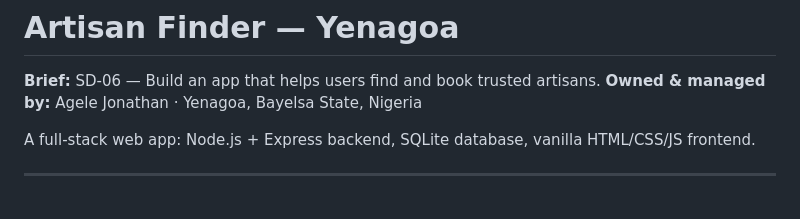
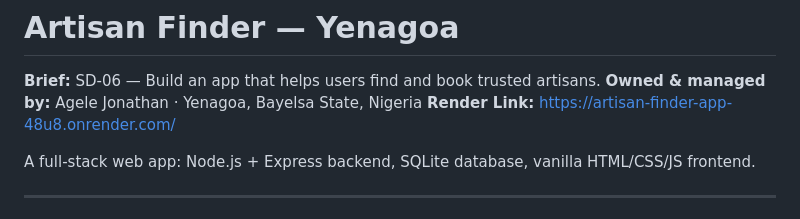
Before and after one commit to Agele6/artisan-finder-app, a Markdown page: README.md, the part around the change. Rendered like a GitHub page.

Commit message:
Update README with render link
Added render link to the project description.

```diff
--- a/README.md
+++ b/README.md
@@ -2,6 +2,7 @@
 
 **Brief:** SD-06 — Build an app that helps users find and book trusted artisans.
 **Owned & managed by:** Agele Jonathan · Yenagoa, Bayelsa State, Nigeria
+**Render Link:** https://artisan-finder-app-48u8.onrender.com/
 
 A full-stack web app: Node.js + Express backend, SQLite database, vanilla HTML/CSS/JS frontend.
 
```
